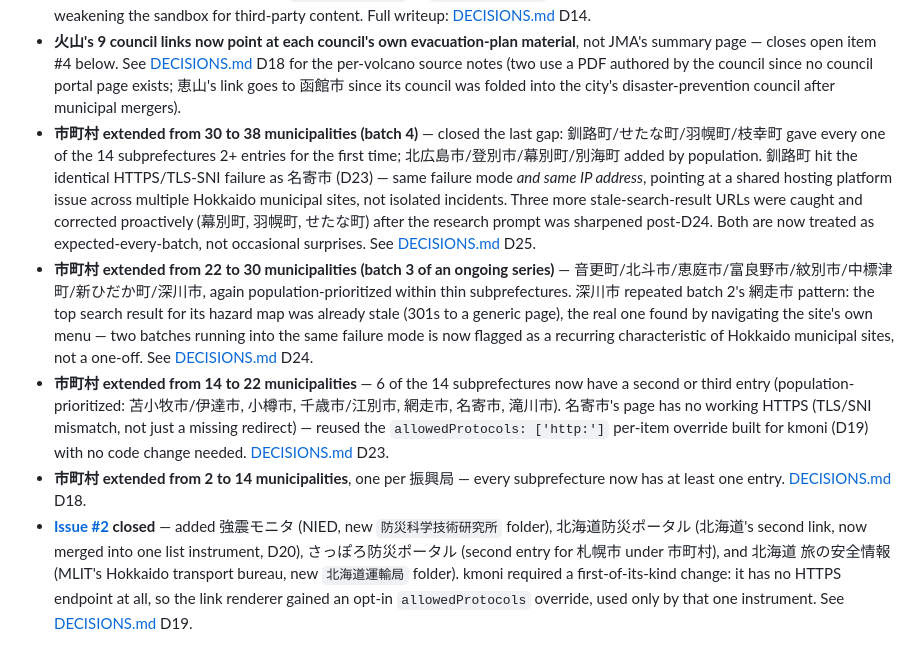
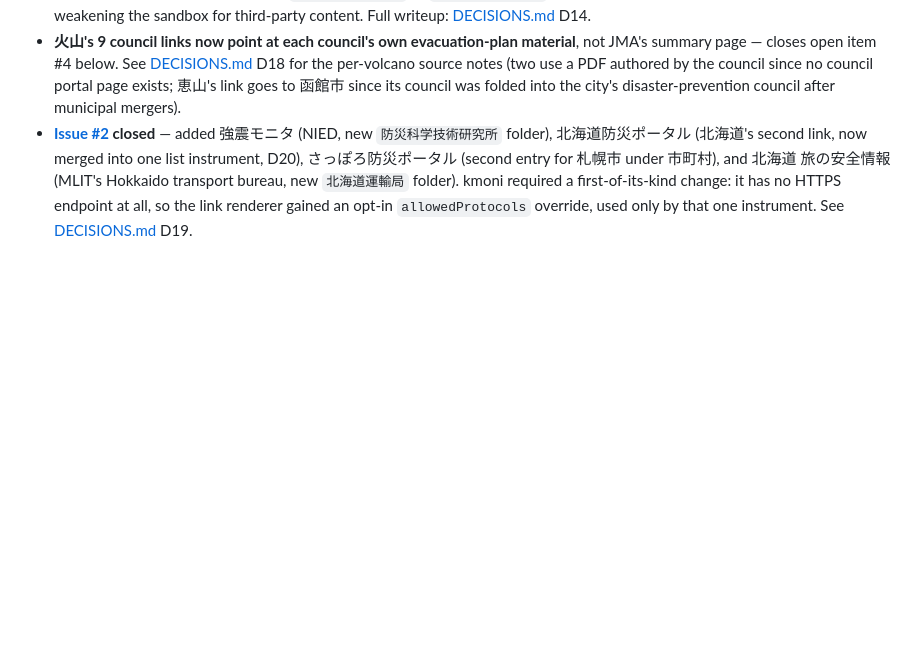
Before and after one commit to dwg7/sas0, a Markdown page: HANDOVER.md, the part around the change. GitHub-like rendering; blank space fills up the shorter version.

```diff
--- a/HANDOVER.md
+++ b/HANDOVER.md
@@ -80,10 +80,6 @@ Current state of sas0, for whoever (human or AI) picks this up next.
 - **New source**: 国土交通省 (MLIT) 川の防災情報 (river.go.jp), added as a link under a new `国土交通省` folder — the closest available answer to the one genuine gap D20's CORS investigation surfaced (precise river water levels). See D20.
 - **GSI hazard map iframe** — confirmed broken on the actual production deployment, not just local test tooling. Root cause isolated precisely: the `sandbox` attribute alone (even `allow-scripts allow-forms` with nothing else) breaks this specific old jQuery/Leaflet app, independent of `loading="lazy"` or `referrerpolicy`. Fixed by switching to an external link rather than weakening the sandbox for third-party content. Full writeup: [DECISIONS.md](DECISIONS.md) D14.
 - **火山's 9 council links now point at each council's own evacuation-plan material**, not JMA's summary page — closes open item #4 below. See [DECISIONS.md](DECISIONS.md) D18 for the per-volcano source notes (two use a PDF authored by the council since no council portal page exists; 恵山's link goes to 函館市 since its council was folded into the city's disaster-prevention council after municipal mergers).
-- **市町村 extended from 30 to 38 municipalities (batch 4)** — closed the last gap: 釧路町/せたな町/羽幌町/枝幸町 gave every one of the 14 subprefectures 2+ entries for the first time; 北広島市/登別市/幕別町/別海町 added by population. 釧路町 hit the identical HTTPS/TLS-SNI failure as 名寄市 (D23) — same failure mode *and same IP address*, pointing at a shared hosting platform issue across multiple Hokkaido municipal sites, not isolated incidents. Three more stale-search-result URLs were caught and corrected proactively (幕別町, 羽幌町, せたな町) after the research prompt was sharpened post-D24. Both are now treated as expected-every-batch, not occasional surprises. See [DECISIONS.md](DECISIONS.md) D25.
-- **市町村 extended from 22 to 30 municipalities (batch 3 of an ongoing series)** — 音更町/北斗市/恵庭市/富良野市/紋別市/中標津町/新ひだか町/深川市, again population-prioritized within thin subprefectures. 深川市 repeated batch 2's 網走市 pattern: the top search result for its hazard map was already stale (301s to a generic page), the real one found by navigating the site's own menu — two batches running into the same failure mode is now flagged as a recurring characteristic of Hokkaido municipal sites, not a one-off. See [DECISIONS.md](DECISIONS.md) D24.
-- **市町村 extended from 14 to 22 municipalities** — 6 of the 14 subprefectures now have a second or third entry (population-prioritized: 苫小牧市/伊達市, 小樽市, 千歳市/江別市, 網走市, 名寄市, 滝川市). 名寄市's page has no working HTTPS (TLS/SNI mismatch, not just a missing redirect) — reused the `allowedProtocols: ['http:']` per-item override built for kmoni (D19) with no code change needed. [DECISIONS.md](DECISIONS.md) D23.
-- **市町村 extended from 2 to 14 municipalities**, one per 振興局 — every subprefecture now has at least one entry. [DECISIONS.md](DECISIONS.md) D18.
 - **[Issue #2](https://github.com/dwg7/sas0/issues/2) closed** — added 強震モニタ (NIED, new `防災科学技術研究所` folder), 北海道防災ポータル (北海道's second link, now merged into one list instrument, D20), さっぽろ防災ポータル (second entry for 札幌市 under 市町村), and 北海道 旅の安全情報 (MLIT's Hokkaido transport bureau, new `北海道運輸局` folder). kmoni required a first-of-its-kind change: it has no HTTPS endpoint at all, so the link renderer gained an opt-in `allowedProtocols` override, used only by that one instrument. See [DECISIONS.md](DECISIONS.md) D19.
 
 ## Open design thread: mappable vs. non-mappable data
```
Also changed, not shown: CLAUDE.md (+4 -5 lines), README.md (+1 -1 lines).
